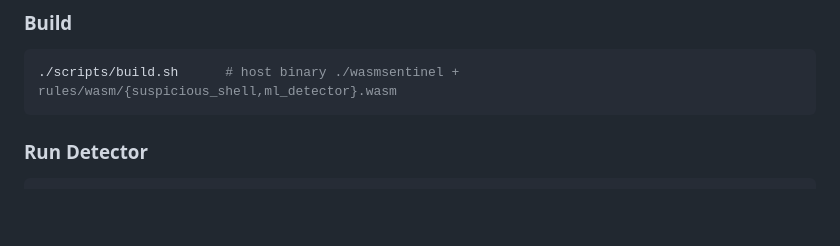
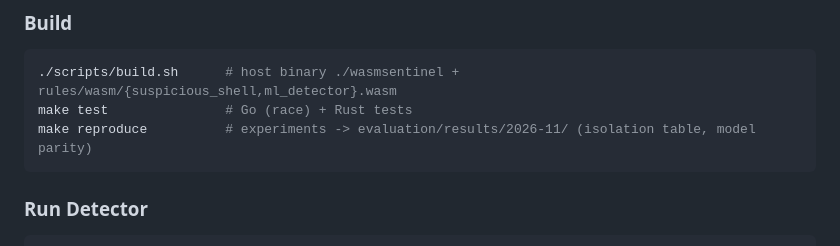
Before and after one commit to GeoffreyWang1117/WasmSentinel, a Markdown page: README.md, the part around the change. GitHub-like rendering; blank space fills up the shorter version.

````diff
--- a/README.md
+++ b/README.md
@@ -71,6 +71,8 @@ WasmSentinel is a lightweight, secure, and portable real-time threat detection t
 
 ```bash
 ./scripts/build.sh      # host binary ./wasmsentinel + rules/wasm/{suspicious_shell,ml_detector}.wasm
+make test               # Go (race) + Rust tests
+make reproduce          # experiments -> evaluation/results/2026-11/ (isolation table, model parity)
 ```
 
 ### Run Detector
````
Also changed, not shown: DEVELOPMENT_PLAN.md (+2 -2 lines), RESEARCH_LOG.md (+24 -0 lines).
